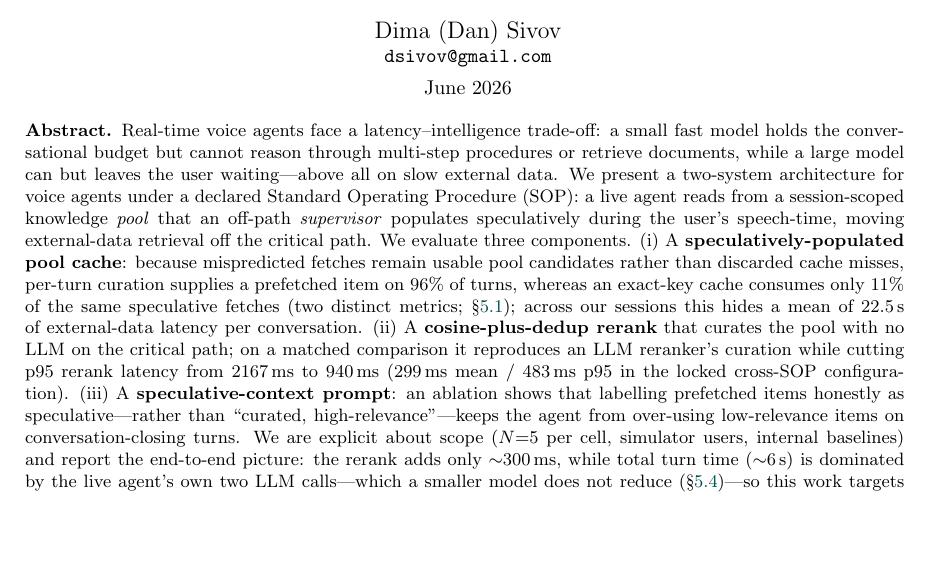
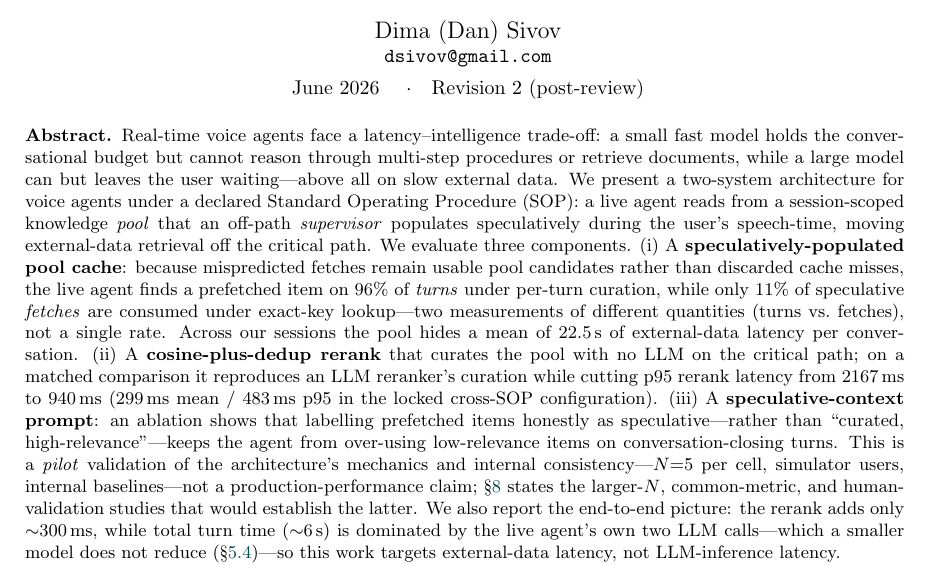
Before and after one commit to dsivov/MCPlanner, a LaTeX document (paper/paper.tex): part of page 1 of 11, cut so that both start at the same text, the shorter picture padded with empty space. Compiled offline with pdfLaTeX.

Commit message:
Paper Rev. 2 (post-review): tighten 11%/96% framing, add pilot-validation language
Abstract + conclusion state the 96%-of-turns and 11%-of-fetches numbers as two
different-denominator measurements (not a single rate) and frame the evaluation as a
pilot validation of the architecture's mechanics. Abstract sentence kept lean (no section
refs / "still owed" bookkeeping; that caveat lives in the body). "Revision 2" marker;
paper_r1.pdf preserves the pre-review version. docs/ mirror synced.

Co-Authored-By: Claude Opus 4.7 <noreply@anthropic.com>

```diff
--- a/paper/paper.tex
+++ b/paper/paper.tex
@@ -40,11 +40,11 @@
   {\large Dima (Dan) Sivov\par}
   {\normalsize\texttt{dsivov@gmail.com}\par}
   \vspace{4pt}
-  {\normalsize June 2026\par}
+  {\normalsize June 2026 \quad\textperiodcentered\quad Revision 2 (post-review)\par}
   \vspace{14pt}
   \begin{minipage}{0.86\textwidth}
     \small
-    \textbf{Abstract.} Real-time voice agents face a latency--intelligence trade-off: a small fast model holds the conversational budget but cannot reason through multi-step procedures or retrieve documents, while a large model can but leaves the user waiting---above all on slow external data. We present a two-system architecture for voice agents under a declared Standard Operating Procedure (SOP): a live agent reads from a session-scoped knowledge \emph{pool} that an off-path \emph{supervisor} populates speculatively during the user's speech-time, moving external-data retrieval off the critical path. We evaluate three components. (i)~A \textbf{speculatively-populated pool cache}: because mispredicted fetches remain usable pool candidates rather than discarded cache misses, per-turn curation supplies a prefetched item on 96\% of turns, whereas an exact-key cache consumes only 11\% of the same speculative fetches (two distinct metrics; \S\ref{sec:pool}); across our sessions this hides a mean of 22.5\,s of external-data latency per conversation. (ii)~A \textbf{cosine-plus-dedup rerank} that curates the pool with no LLM on the critical path; on a matched comparison it reproduces an LLM reranker's curation while cutting p95 rerank latency from 2167\,ms to 940\,ms (299\,ms mean / 483\,ms p95 in the locked cross-SOP configuration). (iii)~A \textbf{speculative-context prompt}: an ablation shows that labelling prefetched items honestly as speculative---rather than ``curated, high-relevance''---keeps the agent from over-using low-relevance items on conversation-closing turns. We are explicit about scope ($N{=}5$ per cell, simulator users, internal baselines) and report the end-to-end picture: the rerank adds only $\sim$300\,ms, while total turn time ($\sim$6\,s) is dominated by the live agent's own two LLM calls---which a smaller model does not reduce (\S\ref{sec:e2e})---so this work targets external-data latency, not LLM-inference latency.
+    \textbf{Abstract.} Real-time voice agents face a latency--intelligence trade-off: a small fast model holds the conversational budget but cannot reason through multi-step procedures or retrieve documents, while a large model can but leaves the user waiting---above all on slow external data. We present a two-system architecture for voice agents under a declared Standard Operating Procedure (SOP): a live agent reads from a session-scoped knowledge \emph{pool} that an off-path \emph{supervisor} populates speculatively during the user's speech-time, moving external-data retrieval off the critical path. We evaluate three components. (i)~A \textbf{speculatively-populated pool cache}: because mispredicted fetches remain usable pool candidates rather than discarded cache misses, the live agent finds a prefetched item on 96\% of \emph{turns} under per-turn curation, while only 11\% of speculative \emph{fetches} are consumed under exact-key lookup---two measurements of different quantities (turns vs.\ fetches), not a single rate. Across our sessions the pool hides a mean of 22.5\,s of external-data latency per conversation. (ii)~A \textbf{cosine-plus-dedup rerank} that curates the pool with no LLM on the critical path; on a matched comparison it reproduces an LLM reranker's curation while cutting p95 rerank latency from 2167\,ms to 940\,ms (299\,ms mean / 483\,ms p95 in the locked cross-SOP configuration). (iii)~A \textbf{speculative-context prompt}: an ablation shows that labelling prefetched items honestly as speculative---rather than ``curated, high-relevance''---keeps the agent from over-using low-relevance items on conversation-closing turns. This is a \emph{pilot} validation of the architecture's mechanics and internal consistency---$N{=}5$ per cell, simulator users, internal baselines---not a production-performance claim; \S\ref{sec:limitations} states the larger-$N$, common-metric, and human-validation studies that would establish the latter. We also report the end-to-end picture: the rerank adds only $\sim$300\,ms, while total turn time ($\sim$6\,s) is dominated by the live agent's own two LLM calls---which a smaller model does not reduce (\S\ref{sec:e2e})---so this work targets external-data latency, not LLM-inference latency.
   \end{minipage}
   \vspace{18pt}
 }]
```
Also changed, not shown: docs/paper/paper.pdf, paper/paper.pdf, paper/paper_r1.pdf (added), paper/paper.tex (2 more changed lines).
